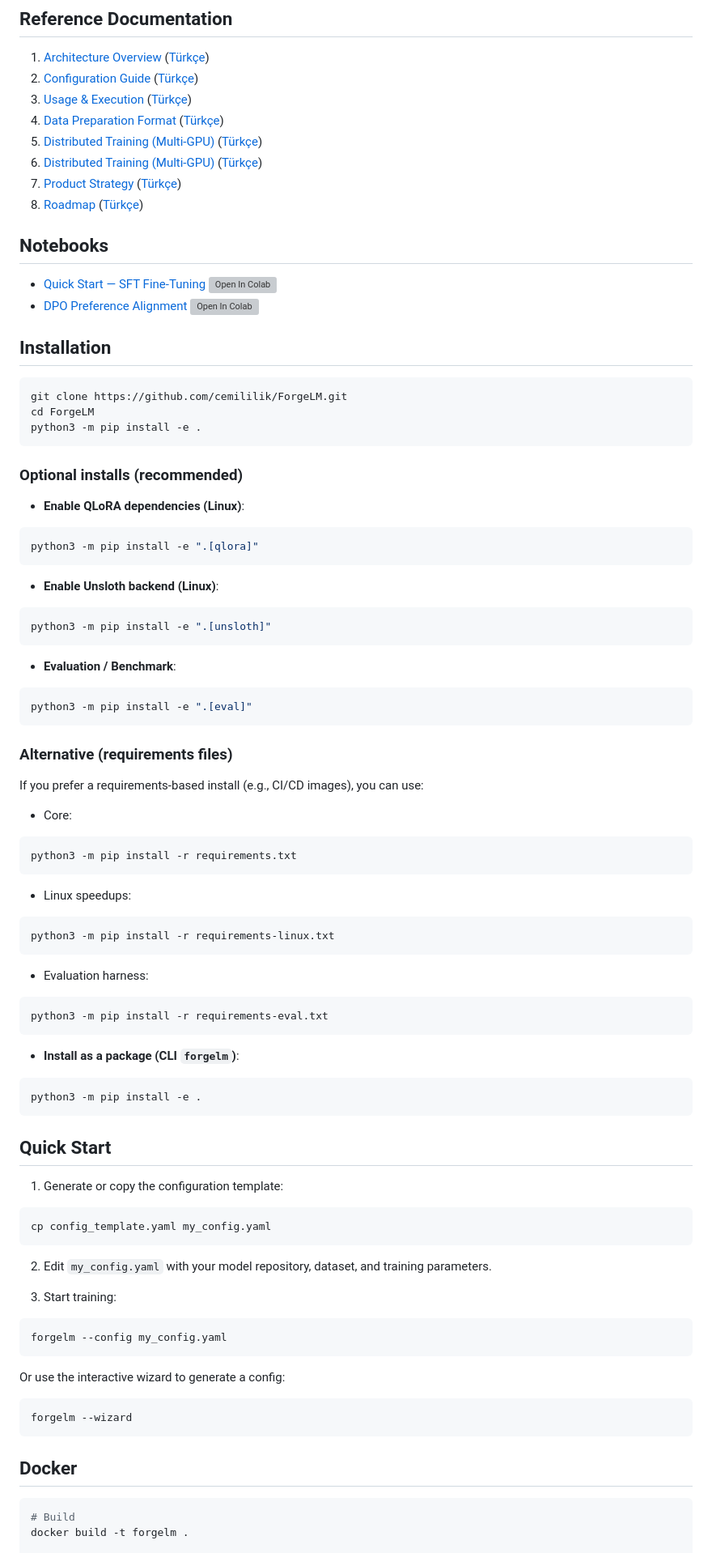
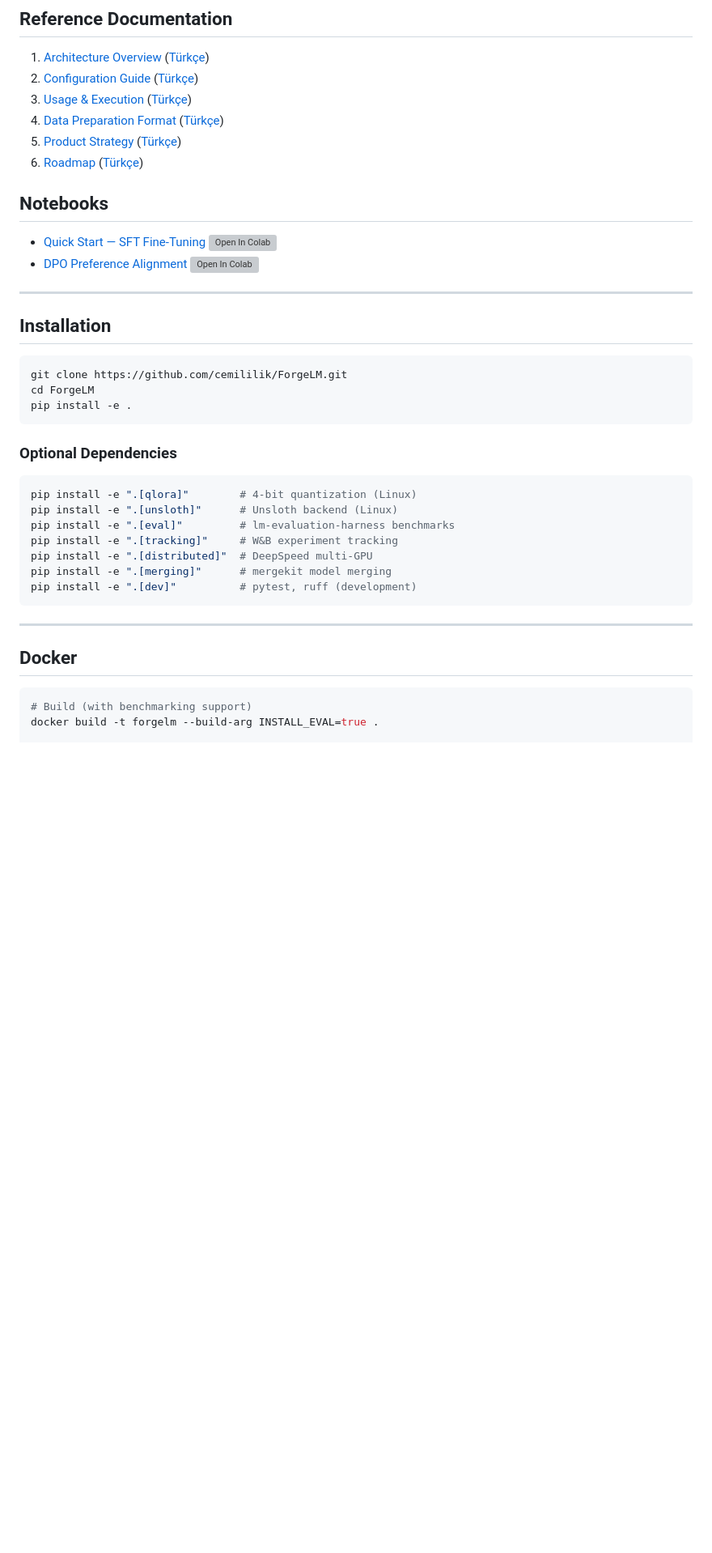
Before and after one commit to cemililik/ForgeLM, a Markdown page: README.md, the part around one of its changes. Shown at 81% size. Rendered like a GitHub page; blank space fills up the shorter version; grey boxes are pictures that could not be loaded.

````diff
--- a/README.md
+++ b/README.md
@@ -36,93 +76,41 @@
 2. [Configuration Guide](docs/configuration.md) ([Türkçe](docs/configuration-tr.md))
 3. [Usage & Execution](docs/usage.md) ([Türkçe](docs/usage-tr.md))
 4. [Data Preparation Format](docs/data_preparation.md) ([Türkçe](docs/data_preparation-tr.md))
-5. [Distributed Training (Multi-GPU)](docs/distributed_training.md) ([Türkçe](docs/distributed_training-tr.md))
-6. [Distributed Training (Multi-GPU)](docs/distributed_training.md) ([Türkçe](docs/distributed_training-tr.md))
-7. [Product Strategy](docs/product_strategy.md) ([Türkçe](docs/product_strategy-tr.md))
-8. [Roadmap](docs/roadmap.md) ([Türkçe](docs/roadmap-tr.md))
+5. [Product Strategy](docs/product_strategy.md) ([Türkçe](docs/product_strategy-tr.md))
+6. [Roadmap](docs/roadmap.md) ([Türkçe](docs/roadmap-tr.md))
 
 ## Notebooks
+
 - [Quick Start — SFT Fine-Tuning](notebooks/quickstart_sft.ipynb) [![Open In Colab](https://colab.research.google.com/assets/colab-badge.svg)](https://colab.research.google.com/github/cemililik/ForgeLM/blob/main/notebooks/quickstart_sft.ipynb)
 - [DPO Preference Alignment](notebooks/dpo_alignment.ipynb) [![Open In Colab](https://colab.research.google.com/assets/colab-badge.svg)](https://colab.research.google.com/github/cemililik/ForgeLM/blob/main/notebooks/dpo_alignment.ipynb)
+
+---
 
 ## Installation
 
 ```bash
 git clone https://github.com/cemililik/ForgeLM.git
 cd ForgeLM
-python3 -m pip install -e .
+pip install -e .
 ```
 
-### Optional installs (recommended)
-
-- **Enable QLoRA dependencies (Linux)**:
+### Optional Dependencies
 
 ```bash
-python3 -m pip install -e ".[qlora]"
+pip install -e ".[qlora]"        # 4-bit quantization (Linux)
+pip install -e ".[unsloth]"      # Unsloth backend (Linux)
+pip install -e ".[eval]"         # lm-evaluation-harness benchmarks
+pip install -e ".[tracking]"     # W&B experiment tracking
+pip install -e ".[distributed]"  # DeepSpeed multi-GPU
+pip install -e ".[merging]"      # mergekit model merging
+pip install -e ".[dev]"          # pytest, ruff (development)
 ```
 
-- **Enable Unsloth backend (Linux)**:
-
-```bash
-python3 -m pip install -e ".[unsloth]"
-```
-
-- **Evaluation / Benchmark**:
-
-```bash
-python3 -m pip install -e ".[eval]"
-```
-
-### Alternative (requirements files)
-
-If you prefer a requirements-based install (e.g., CI/CD images), you can use:
-
-- Core:
-
-```bash
-python3 -m pip install -r requirements.txt
-```
-
-- Linux speedups:
-
-```bash
-python3 -m pip install -r requirements-linux.txt
-```
-
-- Evaluation harness:
-
-```bash
-python3 -m pip install -r requirements-eval.txt
-```
-
-- **Install as a package (CLI `forgelm`)**:
-
-```bash
-python3 -m pip install -e .
-```
-
-## Quick Start
-
-1. Generate or copy the configuration template:
-```bash
-cp config_template.yaml my_config.yaml
-```
-
-2. Edit `my_config.yaml` with your model repository, dataset, and training parameters.
-
-3. Start training:
-```bash
-forgelm --config my_config.yaml
-```
-
-Or use the interactive wizard to generate a config:
-```bash
-forgelm --wizard
-```
+---
 
 ## Docker
 
 ```bash
-# Build
-docker build -t forgelm .
+# Build (with benchmarking support)
+docker build -t forgelm --build-arg INSTALL_EVAL=true .
 
````
Also changed, not shown: other parts of README.md (+106 -27 lines).
